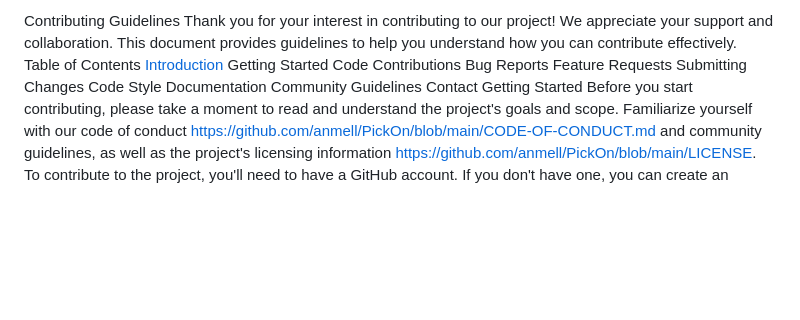
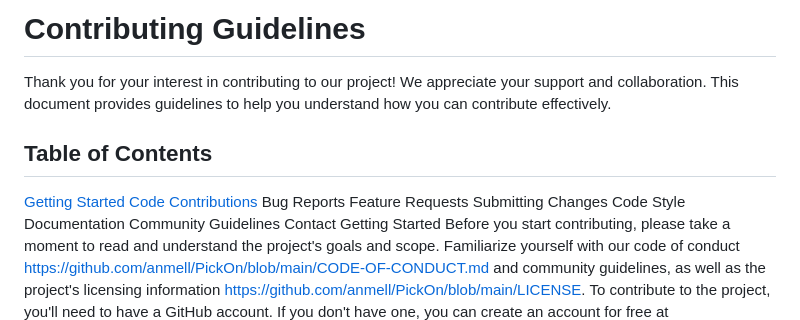
Before and after one commit to wenhaoq20/PickOn_Project, a Markdown page: CONTRIBUTING-GUIDELINES.md, the part around the change. GitHub-like rendering; blank space fills up the shorter version.

```diff
--- a/CONTRIBUTING-GUIDELINES.md
+++ b/CONTRIBUTING-GUIDELINES.md
@@ -1,8 +1,8 @@
-Contributing Guidelines
+# Contributing Guidelines
 Thank you for your interest in contributing to our project! We appreciate your support and collaboration. This document provides guidelines to help you understand how you can contribute effectively.
-Table of Contents
-<a href="#Introduction">Introduction</a> Getting Started
-Code Contributions
+## Table of Contents
+<a href="#Getting Started">Getting Started</a>
+<a href="#Code Contributions">Code Contributions</a>
 Bug Reports
 Feature Requests
 Submitting Changes
```
